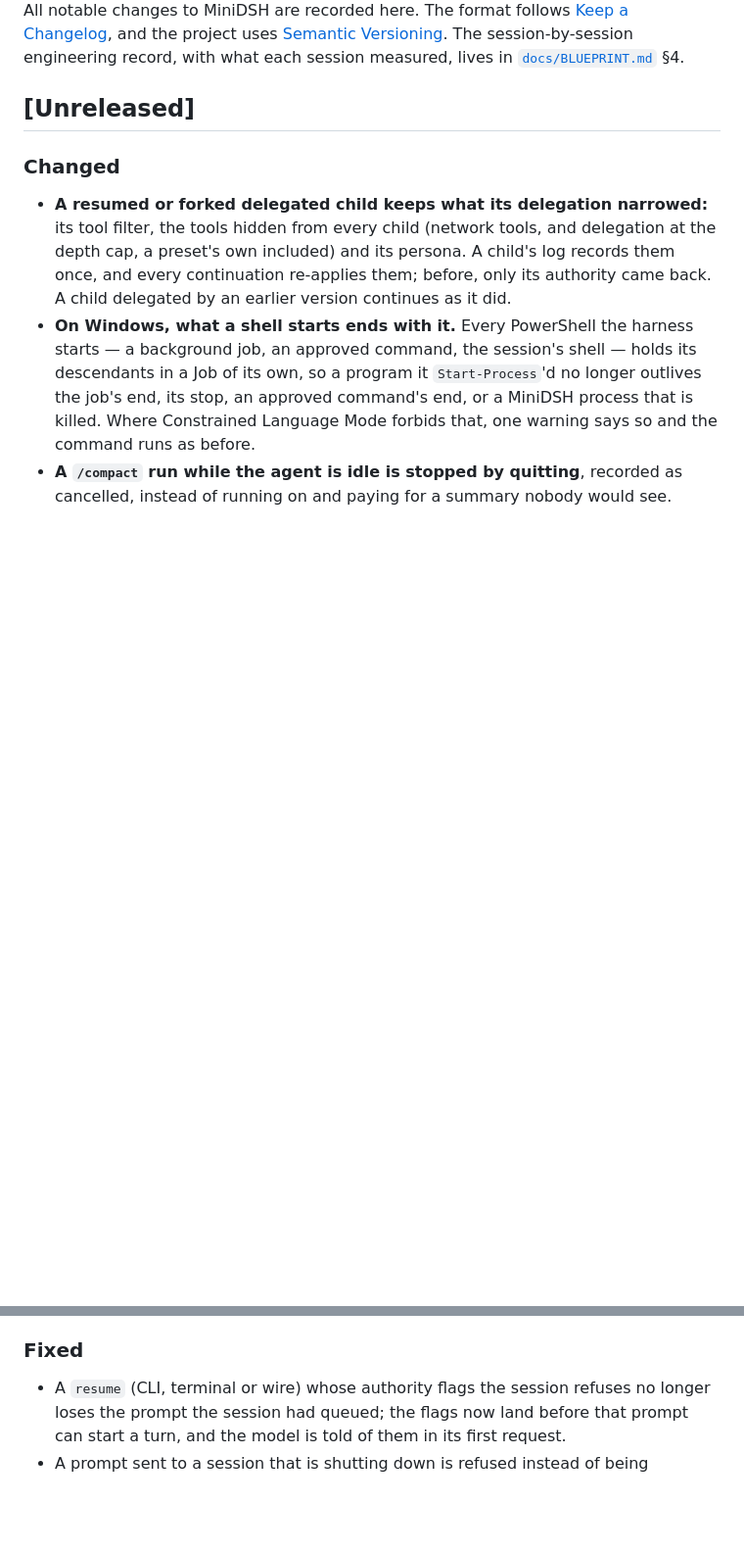
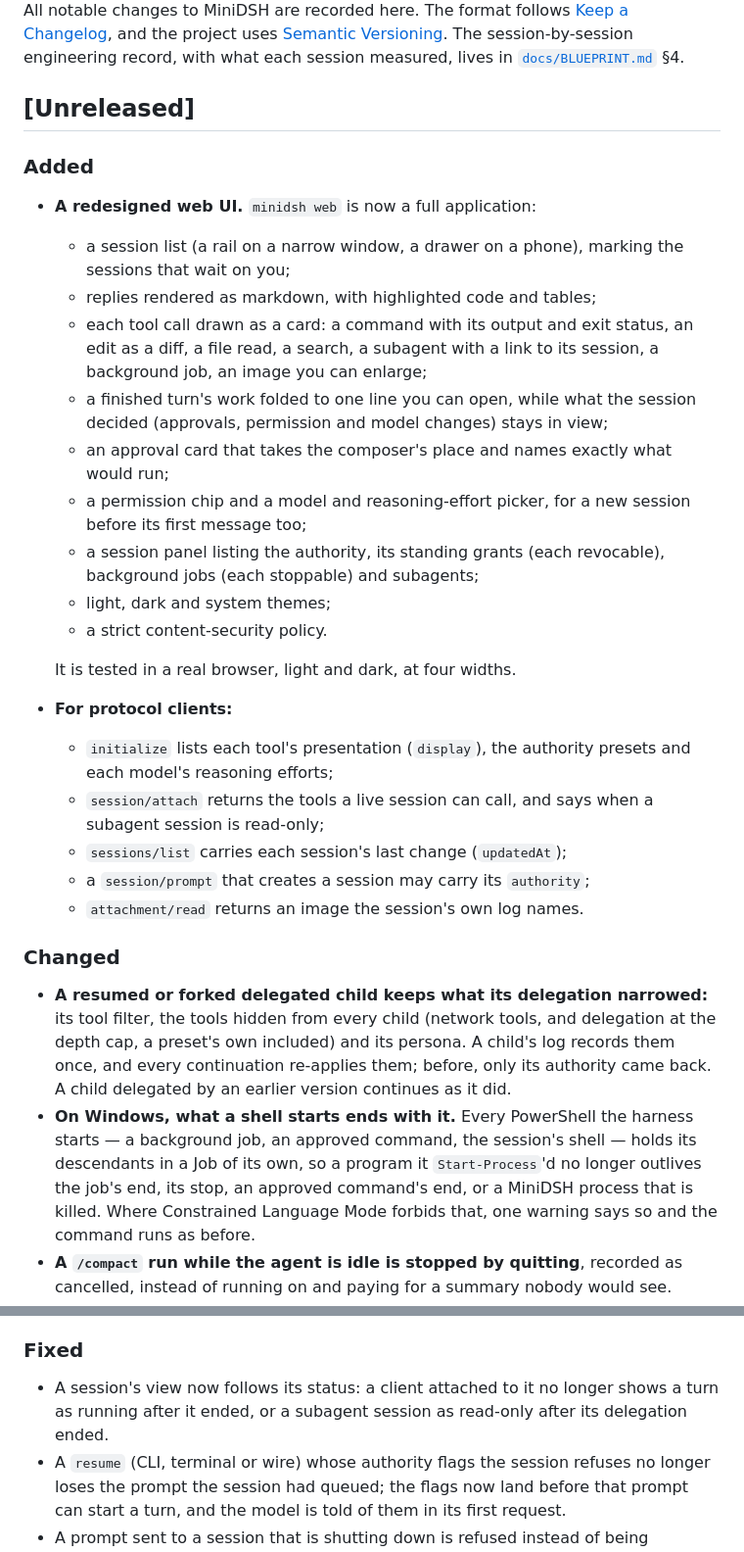
Before and after one commit to earthwalker17/MiniDSH, a Markdown page: CHANGELOG.md, 2 parts joined by grey strips. Shown at 98% size. Rendered like a GitHub page; blank space fills up the shorter version.

```diff
--- a/CHANGELOG.md
+++ b/CHANGELOG.md
@@ -3,6 +3,27 @@
 All notable changes to MiniDSH are recorded here. The format follows [Keep a Changelog](https://keepachangelog.com/en/1.1.0/), and the project uses [Semantic Versioning](https://semver.org/). The session-by-session engineering record, with what each session measured, lives in [`docs/BLUEPRINT.md`](docs/BLUEPRINT.md) §4.
 
 ## [Unreleased]
+
+### Added
+
+- **A redesigned web UI.** `minidsh web` is now a full application:
+  - a session list (a rail on a narrow window, a drawer on a phone), marking the sessions that wait on you;
+  - replies rendered as markdown, with highlighted code and tables;
+  - each tool call drawn as a card: a command with its output and exit status, an edit as a diff, a file read, a search, a subagent with a link to its session, a background job, an image you can enlarge;
+  - a finished turn's work folded to one line you can open, while what the session decided (approvals, permission and model changes) stays in view;
+  - an approval card that takes the composer's place and names exactly what would run;
+  - a permission chip and a model and reasoning-effort picker, for a new session before its first message too;
+  - a session panel listing the authority, its standing grants (each revocable), background jobs (each stoppable) and subagents;
+  - light, dark and system themes;
+  - a strict content-security policy.
+
+  It is tested in a real browser, light and dark, at four widths.
+- **For protocol clients:**
+  - `initialize` lists each tool's presentation (`display`), the authority presets and each model's reasoning efforts;
+  - `session/attach` returns the tools a live session can call, and says when a subagent session is read-only;
+  - `sessions/list` carries each session's last change (`updatedAt`);
+  - a `session/prompt` that creates a session may carry its `authority`;
+  - `attachment/read` returns an image the session's own log names.
 
 ### Changed
 
@@ -12,6 +33,7 @@ All notable changes to MiniDSH are recorded here. The format follows [Keep a Cha
 
 ### Fixed
 
+- A session's view now follows its status: a client attached to it no longer shows a turn as running after it ended, or a subagent session as read-only after its delegation ended.
 - A `resume` (CLI, terminal or wire) whose authority flags the session refuses no longer loses the prompt the session had queued; the flags now land before that prompt can start a turn, and the model is told of them in its first request.
 - A prompt sent to a session that is shutting down is refused instead of being accepted and dropped.
 
```
Also changed, not shown: README.md (+4 -2 lines), docs/images/web-ui.png (added), 1 other file.
